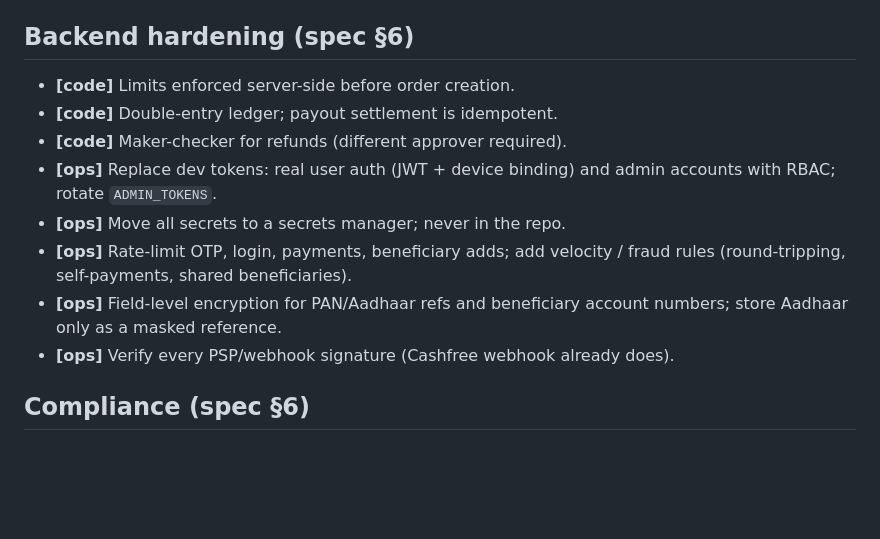
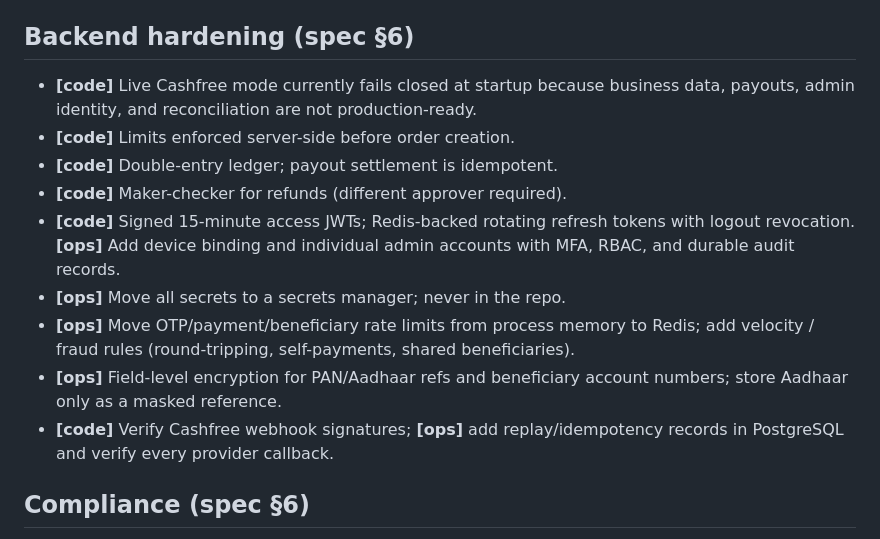
Before and after one commit to haricharanreddy28/XORPAY, a Markdown page: docs/SECURITY.md, the part around the change. Rendered like a GitHub page; blank space fills up the shorter version.

Commit message:
Build pilot auth and payment safety foundation

```diff
--- a/docs/SECURITY.md
+++ b/docs/SECURITY.md
@@ -19,17 +19,19 @@ environment/process steps; **[wire]** are integration points left stubbed.
   (`flutter build apk --obfuscate --split-debug-info=…`).
 
 ## Backend hardening (spec §6)
+- **[code]** Live Cashfree mode currently fails closed at startup because business data, payouts, admin identity, and reconciliation are not production-ready.
 - **[code]** Limits enforced server-side before order creation.
 - **[code]** Double-entry ledger; payout settlement is idempotent.
 - **[code]** Maker-checker for refunds (different approver required).
-- **[ops]** Replace dev tokens: real user auth (JWT + device binding) and admin
-  accounts with RBAC; rotate `ADMIN_TOKENS`.
+- **[code]** Signed 15-minute access JWTs; Redis-backed rotating refresh tokens
+  with logout revocation. **[ops]** Add device binding and individual admin
+  accounts with MFA, RBAC, and durable audit records.
 - **[ops]** Move all secrets to a secrets manager; never in the repo.
-- **[ops]** Rate-limit OTP, login, payments, beneficiary adds; add velocity /
+- **[ops]** Move OTP/payment/beneficiary rate limits from process memory to Redis; add velocity /
   fraud rules (round-tripping, self-payments, shared beneficiaries).
 - **[ops]** Field-level encryption for PAN/Aadhaar refs and beneficiary account
   numbers; store Aadhaar only as a masked reference.
-- **[ops]** Verify every PSP/webhook signature (Cashfree webhook already does).
+- **[code]** Verify Cashfree webhook signatures; **[ops]** add replay/idempotency records in PostgreSQL and verify every provider callback.
 
 ## Compliance (spec §6)
 - **[ops]** Collect/settle only via an RBI-authorised PA; do not hold funds.
```
